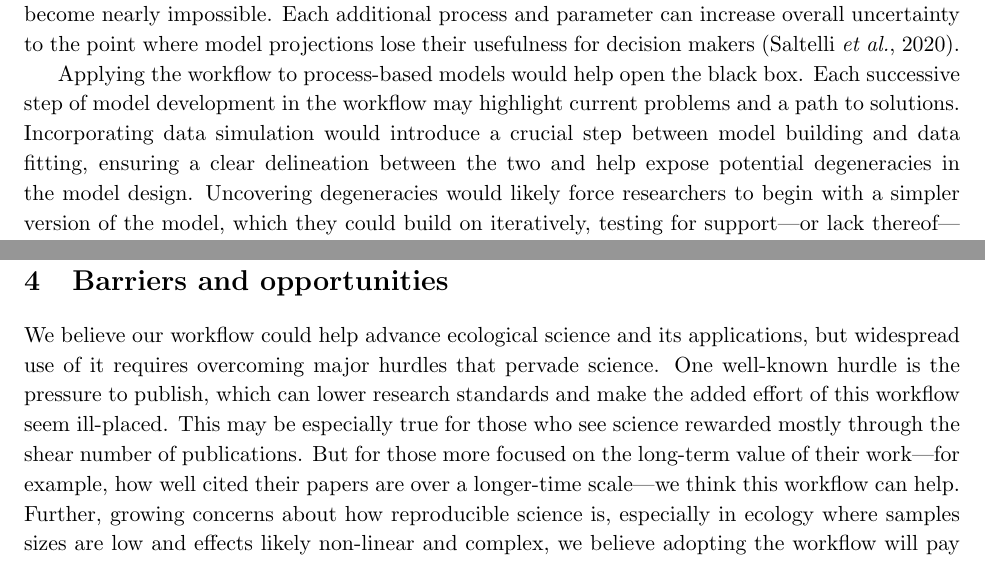
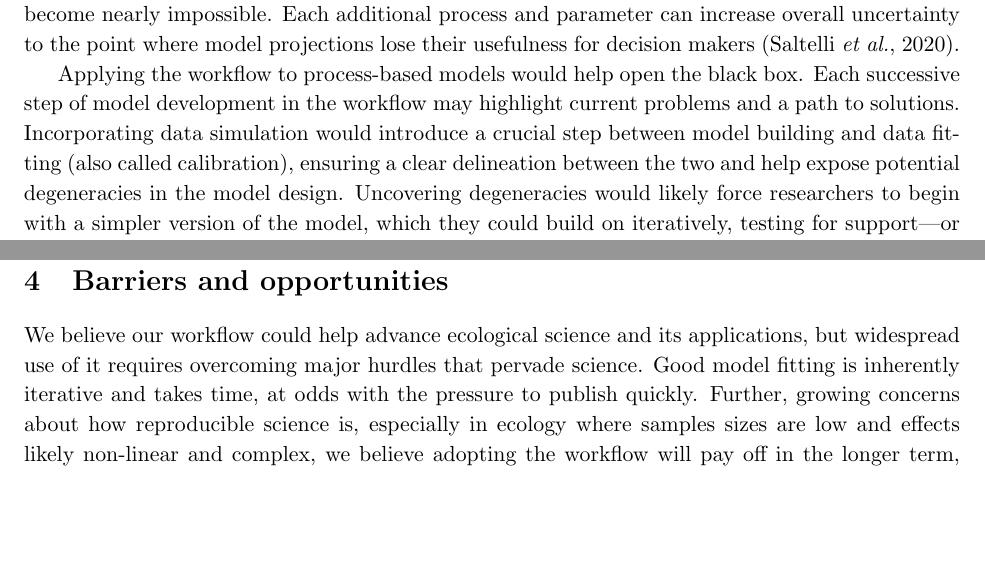
Before and after one commit to lizzieinvancouver/forecastflows, a LaTeX paper (forecastflows.tex): two parts of pages 7 and 9 of 14, joined at a grey line, cut so that both start at the same text, the shorter picture padded with empty space. Compiled offline with pdfLaTeX.

Commit message:
that's all for today

```diff
--- a/forecastflows.tex
+++ b/forecastflows.tex
@@ -125,11 +125,12 @@ Ecological forecasting is a broad field with a diverse range of methods. Process
 Increasing model complexity can be beneficial, especially when it reduces uncertainty; however, this is not always the outcome. In climate modeling, the uncertainty range on the effect of increasing CO$_{2}$ concentration on temperature have remained largely unchanged \citep{Zelinka2020}. This has driven calls for more rigorous and transparent calibration processes \citep{balaji2022general}. Similar concerns arise in ecology, where strong disagreements exist about the effect of climate change on future species distributions \citep{Cheaib2012} and ecosystem dynamics \citep{Lovenduski2017}.
 These uncertainties have large implications beyond ecology, as they influence simulations of biosphere-atmosphere interactions and, ultimately, future climate projections \citep{Bonan2018, simpson2025confronting}.
 Some researchers now advocate for the simplification of models, to avoid over-parametrization when the data provide little information to constrain some parameters \citep{Wang2017, Harrison2021}. % jdavies15april: need to distinguish this from multiple model comparisons that attempt to identify the 'minimum adequate model' - which lead to overfitting.
-If a model becomes too complex, it may become a black box, and understanding the sources of uncertainty and how they propagate through the model may become nearly impossible.
+If a model becomes too complex, it may become a black box, % mention black box here to line up with the beginning of next paragraph
+and understanding the sources of uncertainty and how they propagate through the model may become nearly impossible.
 Each additional process and parameter can increase overall uncertainty to the point where model projections lose their usefulness for decision makers \citep{Saltelli2020}. % jdavies15april: complexity, such as interaction terms also requires more data to fit, and thus adding parameters can increase parameter uncertainty .... [FLAG: agree but not really relevant to PBM? Maybe it's not clear enough we are focusing on PBM in this section...]
 
 Applying the workflow to process-based models would help open the black box. % jdavies15april: what is the black box?
-Each successive step of model development in the workflow may highlight current problems and a path to solutions. Incorporating data simulation would introduce a crucial step between model building and data fitting, ensuring a clear delineation between the two and help expose potential degeneracies in the model design. %jregetz16april: Maybe good to define the term degeneracy here (like we do for non- identifiability below)
+Each successive step of model development in the workflow may highlight current problems and a path to solutions. Incorporating data simulation would introduce a crucial step between model building and data fitting (also called calibration), ensuring a clear delineation between the two and help expose potential degeneracies in the model design. %jregetz16april: Maybe good to define the term degeneracy here (like we do for non- identifiability below) [FLAG: agree, and made me realize it was not 100% clear in my mind. As I understand it, non-identifiability concerns one parameter, and degeneracy concerns the all model?... but not sure]
 Uncovering degeneracies would likely force researchers to begin with a simpler version of the model, which they could build on iteratively, testing for support---or lack thereof---when adding model complexity. The workflow may also highlight degeneracies by requiring more explicit model calibration, % jdavies15april: still not really sure what is 'model calibration' and how it differs from model fitting and parameter estimation
 which is currently hidden within opaque `model building', making it easy to hide non-identifiability in the model (where certain parameters cannot be uniquely estimated). Through the workflow non-identifiable parts of models could be addressed by reformulating the mathematical structure of certain processes, or finding ways to apply additional constraints (e.g., narrower ranges for certain parameters or developing new hypotheses that target the appropriate level of complexity). The resulting process-based models would likely be simpler and thus more tractable for quantifying parameter uncertainty and propagating it through projections.
 % jdavies15april: it would be nice to also have a clear empirical example (like the LPI above) in this section - are we projecting species distributions, ecosystem properties? This could help illustrate potential degeneracies etc.
@@ -225,7 +219,8 @@ An universal workflow offers an opportunity to bridge statistical and process-ba
 \section{Barriers and opportunities}
 
 We believe our workflow could help advance ecological science and its applications, but widespread use of it requires overcoming major hurdles that pervade science.
-One well-known hurdle is the pressure to publish, which can lower research standards and make the added effort of this workflow seem ill-placed. This may be especially true for those who see science rewarded mostly through the shear number of publications. But for those more focused on the long-term value of their work---for example, how well cited their papers are over a longer-time scale---we think this workflow can help. % jdavies15april: I am not sure this needs to be said, but could mention good model fitting takes time and is an iterative and learning process.
+% One well-known hurdle is the pressure to publish, which can lower research standards and make the added effort of this workflow seem ill-placed. This may be especially true for those who see science rewarded mostly through the shear number of publications. But for those more focused on the long-term value of their work---for example, how well cited their papers are over a longer-time scale---we think this workflow can help. % jdavies15april: I am not sure this needs to be said, but could mention good model fitting takes time and is an iterative and learning process.
+Good model fitting is inherently iterative and takes time, at odds with the pressure to publish quickly.
 Further, growing concerns about how reproducible science is, especially in ecology where samples sizes are low and effects likely non-linear and complex, we believe adopting the workflow will pay off in the longer term, as more value is placed on research that carefully developed, openly shared (for data and code) and acknowledges its uncertainty towards the aim of improving future data collection and model development (see Fig).
 
 \subsection{Adopting the workflow}
```
Also changed, not shown: forecastflows_extras.tex (+12 -0 lines), forecastflows.pdf, forecastflows_extras.pdf, forecastflows.tex (15 more changed lines).
